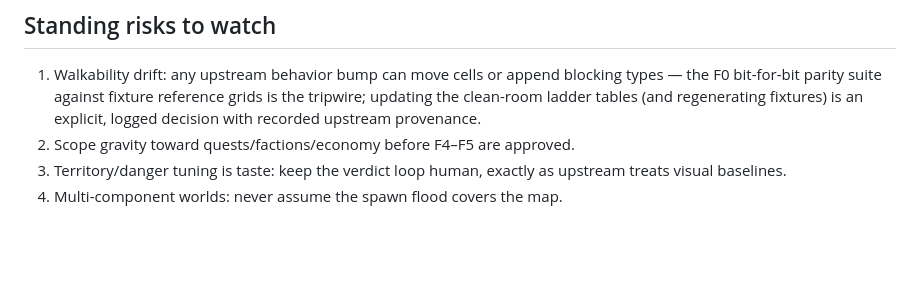
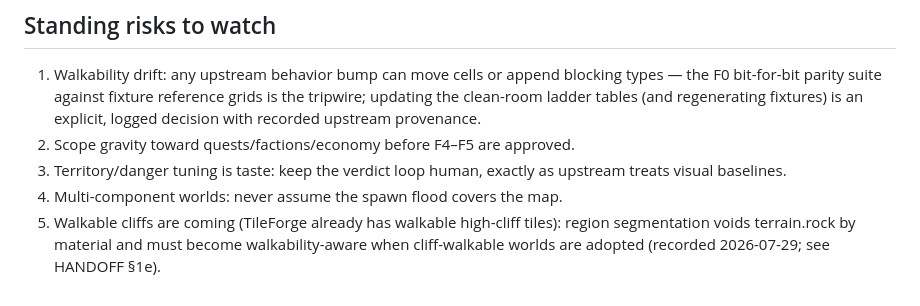
Before and after one commit to tilok1234/world_filler, a Markdown page: docs/ROADMAP.md, the part around the change. GitHub-like rendering; blank space fills up the shorter version.

```diff
--- a/docs/ROADMAP.md
+++ b/docs/ROADMAP.md
@@ -341,3 +341,7 @@ Exit criteria:
 3. Territory/danger tuning is taste: keep the verdict loop human, exactly as
    upstream treats visual baselines.
 4. Multi-component worlds: never assume the spawn flood covers the map.
+5. Walkable cliffs are coming (TileForge already has walkable high-cliff
+   tiles): region segmentation voids terrain.rock by material and must
+   become walkability-aware when cliff-walkable worlds are adopted
+   (recorded 2026-07-29; see HANDOFF §1e).
```
Also changed, not shown: HANDOFF.md (+18 -0 lines).
